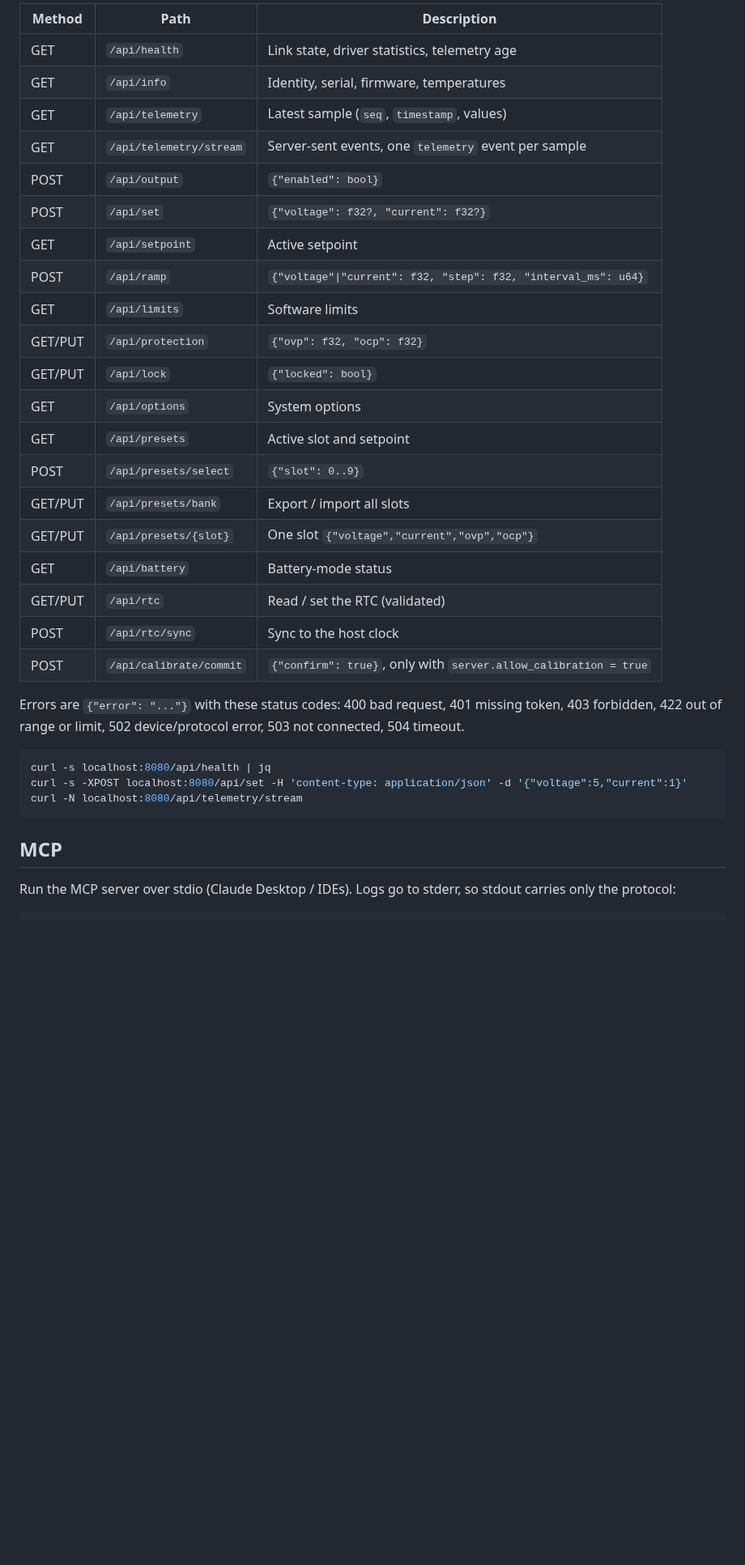
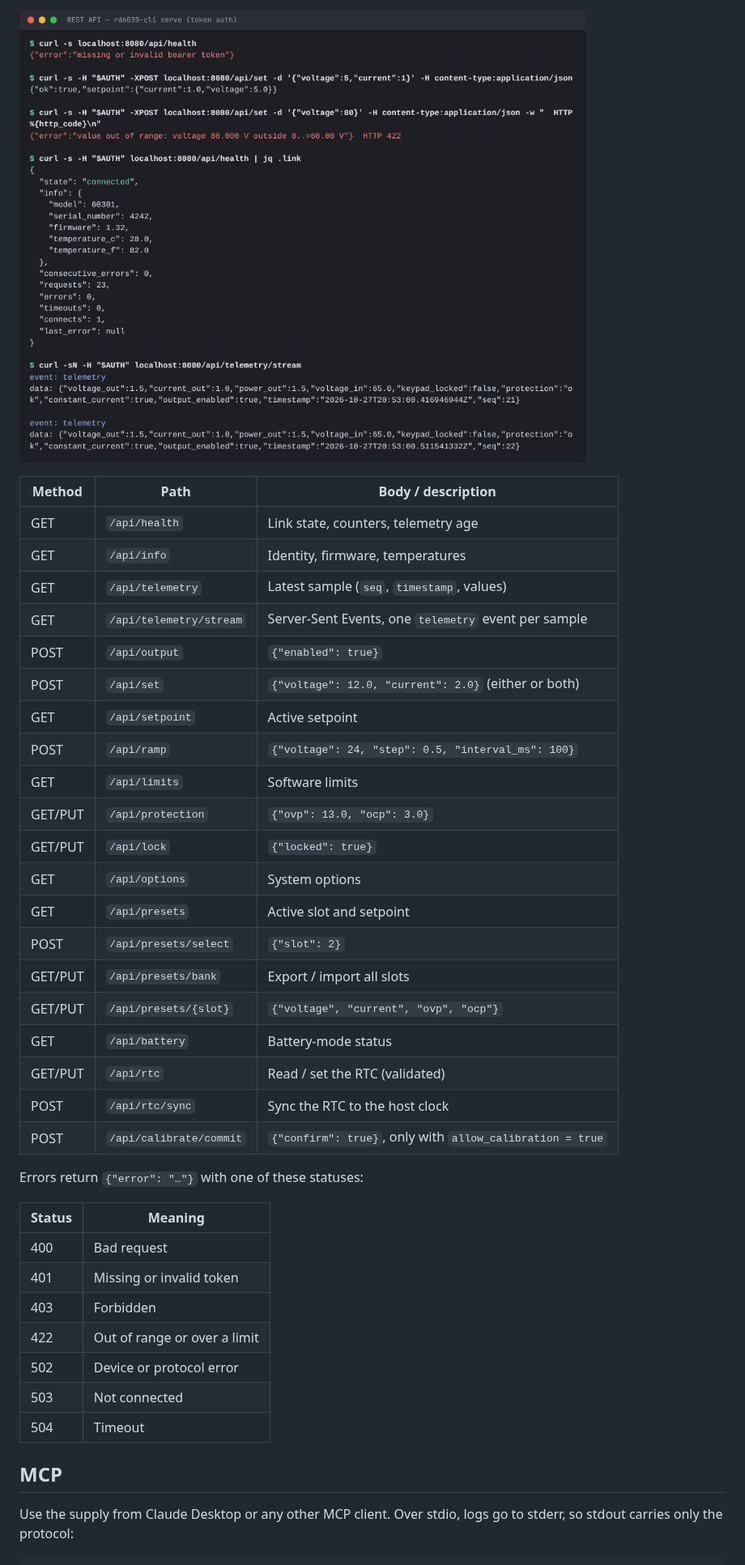
Before and after one commit to phil16021/powerSupplyControl, a Markdown page: README.md, the part around one of its changes. Shown at 81% size. GitHub-like rendering; pictures changed too: docs/rest.png (added); blank space fills up the shorter version.

````diff
--- a/README.md
+++ b/README.md
@@ -123,39 +216,44 @@ needs `Authorization: Bearer <token>`.
 
-| Method | Path | Description |
-|--------|------|-------------|
-| GET | `/api/health` | Link state, driver statistics, telemetry age |
-| GET | `/api/info` | Identity, serial, firmware, temperatures |
+![REST API session](docs/rest.png)
+
+| Method | Path | Body / description |
+|--------|------|--------------------|
+| GET | `/api/health` | Link state, counters, telemetry age |
+| GET | `/api/info` | Identity, firmware, temperatures |
 | GET | `/api/telemetry` | Latest sample (`seq`, `timestamp`, values) |
-| GET | `/api/telemetry/stream` | Server-sent events, one `telemetry` event per sample |
-| POST | `/api/output` | `{"enabled": bool}` |
-| POST | `/api/set` | `{"voltage": f32?, "current": f32?}` |
+| GET | `/api/telemetry/stream` | Server-Sent Events, one `telemetry` event per sample |
+| POST | `/api/output` | `{"enabled": true}` |
+| POST | `/api/set` | `{"voltage": 12.0, "current": 2.0}` (either or both) |
 | GET | `/api/setpoint` | Active setpoint |
-| POST | `/api/ramp` | `{"voltage"\|"current": f32, "step": f32, "interval_ms": u64}` |
+| POST | `/api/ramp` | `{"voltage": 24, "step": 0.5, "interval_ms": 100}` |
 | GET | `/api/limits` | Software limits |
-| GET/PUT | `/api/protection` | `{"ovp": f32, "ocp": f32}` |
-| GET/PUT | `/api/lock` | `{"locked": bool}` |
+| GET/PUT | `/api/protection` | `{"ovp": 13.0, "ocp": 3.0}` |
+| GET/PUT | `/api/lock` | `{"locked": true}` |
 | GET | `/api/options` | System options |
 | GET | `/api/presets` | Active slot and setpoint |
-| POST | `/api/presets/select` | `{"slot": 0..9}` |
+| POST | `/api/presets/select` | `{"slot": 2}` |
 | GET/PUT | `/api/presets/bank` | Export / import all slots |
-| GET/PUT | `/api/presets/{slot}` | One slot `{"voltage","current","ovp","ocp"}` |
+| GET/PUT | `/api/presets/{slot}` | `{"voltage", "current", "ovp", "ocp"}` |
 | GET | `/api/battery` | Battery-mode status |
 | GET/PUT | `/api/rtc` | Read / set the RTC (validated) |
-| POST | `/api/rtc/sync` | Sync to the host clock |
-| POST | `/api/calibrate/commit` | `{"confirm": true}`, only with `server.allow_calibration = true` |
+| POST | `/api/rtc/sync` | Sync the RTC to the host clock |
+| POST | `/api/calibrate/commit` | `{"confirm": true}`, only with `allow_calibration = true` |
 
-Errors are `{"error": "..."}` with these status codes: 400 bad request, 401 missing token,
-403 forbidden, 422 out of range or limit, 502 device/protocol error, 503 not connected, 504 timeout.
+Errors return `{"error": "…"}` with one of these statuses:
 
-```sh
-curl -s localhost:8080/api/health | jq
-curl -s -XPOST localhost:8080/api/set -H 'content-type: application/json' -d '{"voltage":5,"current":1}'
-curl -N localhost:8080/api/telemetry/stream
-```
+| Status | Meaning |
+|--------|---------|
+| 400 | Bad request |
+| 401 | Missing or invalid token |
+| 403 | Forbidden |
+| 422 | Out of range or over a limit |
+| 502 | Device or protocol error |
+| 503 | Not connected |
+| 504 | Timeout |
 
 ## MCP
 
-Run the MCP server over stdio (Claude Desktop / IDEs). Logs go to stderr, so stdout carries only the
-protocol:
+Use the supply from Claude Desktop or any other MCP client. Over stdio, logs go to stderr, so
+stdout carries only the protocol:
 
 ```json
````
Also changed, not shown: other parts of README.md (+239 -119 lines), docs/cli.png (added), docs/gui-disconnected.png (added), docs/gui-protection.png (added), docs/gui.png.
